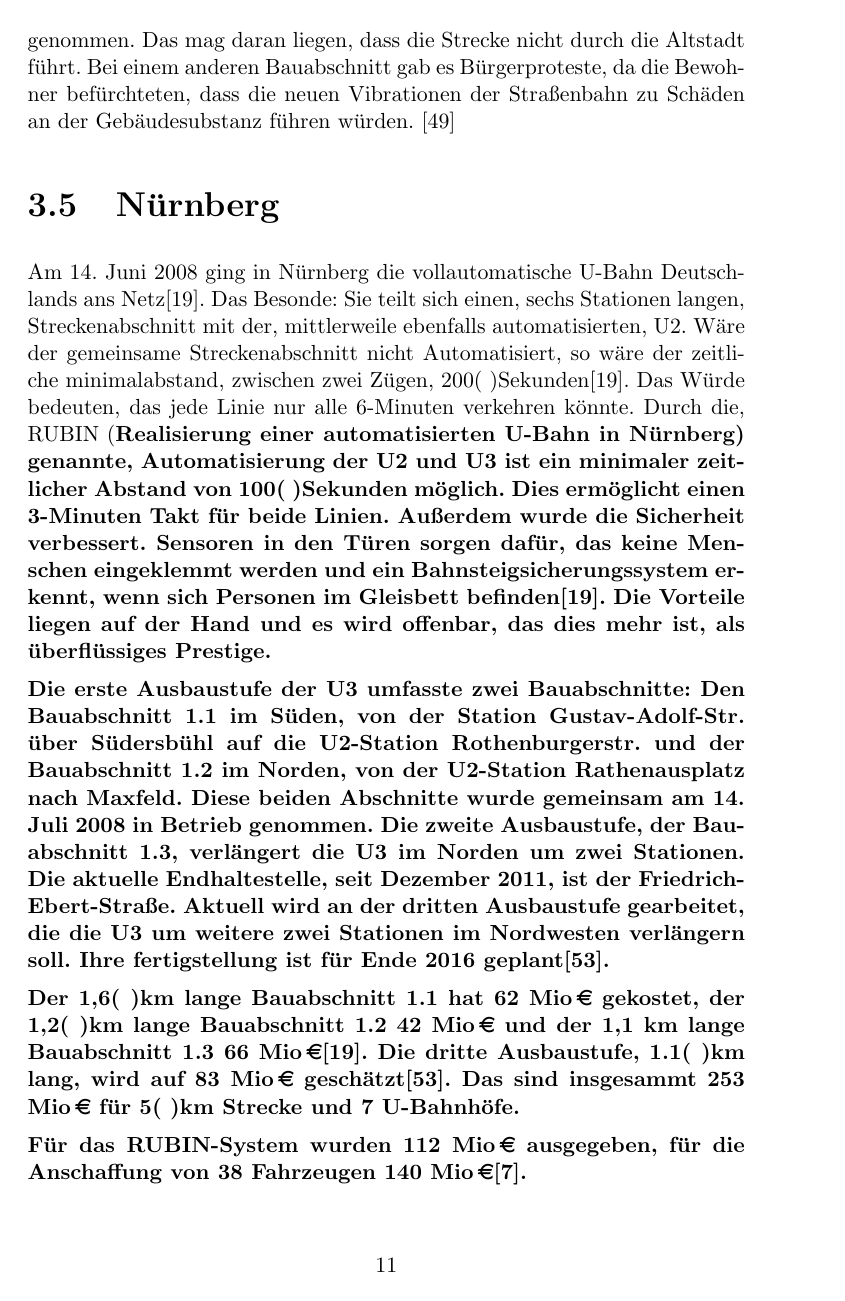
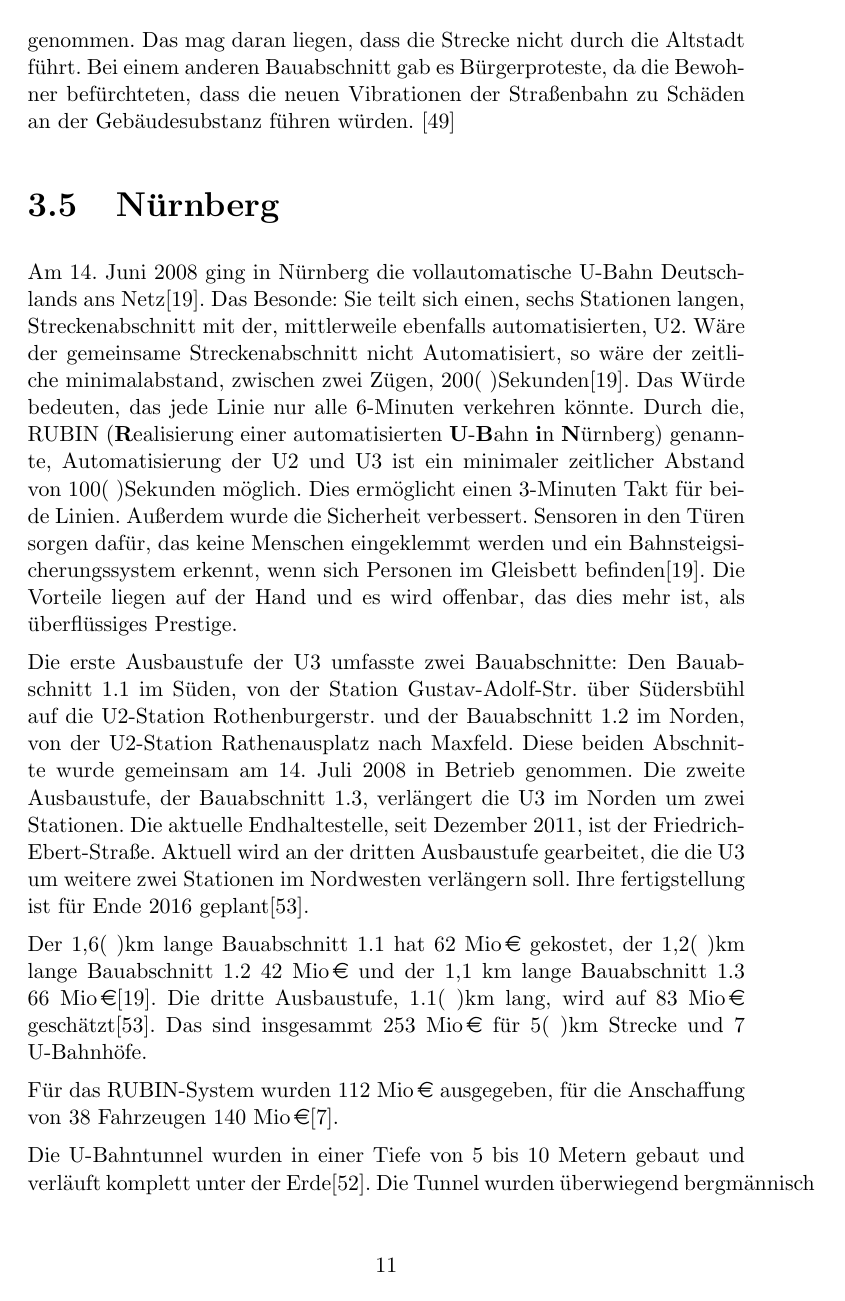
Before and after one commit to GrundlagenSchienenverkehr/paper, a LaTeX document (main.tex, which reads results.tex): page 12 of 30 before the commit and page 12 of 29 after it. Compiled offline with pdfLaTeX.

Commit message:
results: fix bold chars

```diff
--- a/results.tex
+++ b/results.tex
@@ -243,7 +243,7 @@
 
 \section{Nürnberg}
 
-Am 14. Juni 2008 ging in Nürnberg die vollautomatische U-Bahn Deutschlands ans Netz\cite{nbBr}. Das Besonde: Sie teilt sich einen, sechs Stationen langen, Streckenabschnitt mit der, mittlerweile ebenfalls automatisierten, U2. Wäre der gemeinsame Streckenabschnitt nicht Automatisiert, so wäre der zeitliche minimalabstand, zwischen zwei Zügen, 200(\ )Sekunden\cite{nbBr}. Das Würde bedeuten, das jede Linie nur alle 6-Minuten verkehren könnte. Durch die, RUBIN (\bf{R}ealisierung einer automatisierten \bf{U}-\bf{B}ahn \bf{i}n \bf{N}ürnberg) genannte, Automatisierung der U2 und U3 ist ein minimaler zeitlicher Abstand von 100(\ )Sekunden möglich. Dies ermöglicht einen 3-Minuten Takt für beide Linien. Außerdem wurde die Sicherheit verbessert. Sensoren in den Türen sorgen dafür, das keine Menschen eingeklemmt werden und ein Bahnsteigsicherungssystem erkennt, wenn sich Personen im Gleisbett befinden\cite{nbBr}. Die Vorteile liegen auf der Hand und es wird offenbar, das dies mehr ist, als überflüssiges Prestige.
+Am 14. Juni 2008 ging in Nürnberg die vollautomatische U-Bahn Deutschlands ans Netz\cite{nbBr}. Das Besonde: Sie teilt sich einen, sechs Stationen langen, Streckenabschnitt mit der, mittlerweile ebenfalls automatisierten, U2. Wäre der gemeinsame Streckenabschnitt nicht Automatisiert, so wäre der zeitliche minimalabstand, zwischen zwei Zügen, 200(\ )Sekunden\cite{nbBr}. Das Würde bedeuten, das jede Linie nur alle 6-Minuten verkehren könnte. Durch die, RUBIN ({\bf R}ealisierung einer automatisierten {\bf U}-{\bf B}ahn {\bf i}n {\bf N}ürnberg) genannte, Automatisierung der U2 und U3 ist ein minimaler zeitlicher Abstand von 100(\ )Sekunden möglich. Dies ermöglicht einen 3-Minuten Takt für beide Linien. Außerdem wurde die Sicherheit verbessert. Sensoren in den Türen sorgen dafür, das keine Menschen eingeklemmt werden und ein Bahnsteigsicherungssystem erkennt, wenn sich Personen im Gleisbett befinden\cite{nbBr}. Die Vorteile liegen auf der Hand und es wird offenbar, das dies mehr ist, als überflüssiges Prestige.
 
 Die erste Ausbaustufe der U3 umfasste zwei Bauabschnitte: Den Bauabschnitt 1.1 im Süden, von der Station Gustav-Adolf-Str. über Südersbühl auf die U2-Station Rothenburgerstr. und der Bauabschnitt 1.2 im Norden, von der U2-Station Rathenausplatz nach Maxfeld. Diese beiden Abschnitte wurde gemeinsam am 14. Juli 2008 in Betrieb genommen. Die zweite Ausbaustufe, der Bauabschnitt 1.3, verlängert die U3 im Norden um zwei Stationen. Die aktuelle Endhaltestelle, seit Dezember 2011, ist der Friedrich-Ebert-Straße. Aktuell wird an der dritten Ausbaustufe gearbeitet, die die U3 um weitere zwei Stationen im Nordwesten verlängern soll. Ihre fertigstellung ist für Ende 2016 geplant\cite{nbNord3}.
 
```
